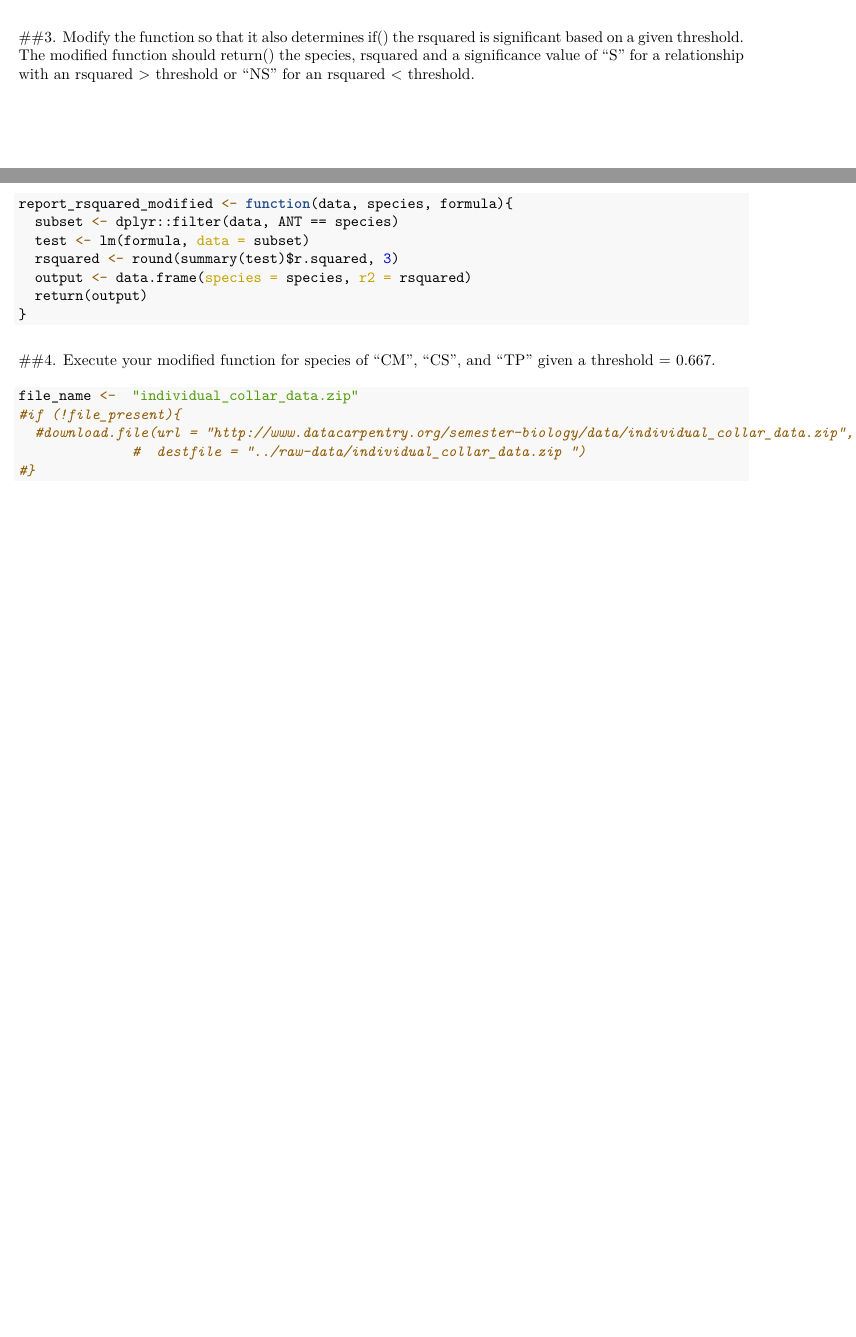
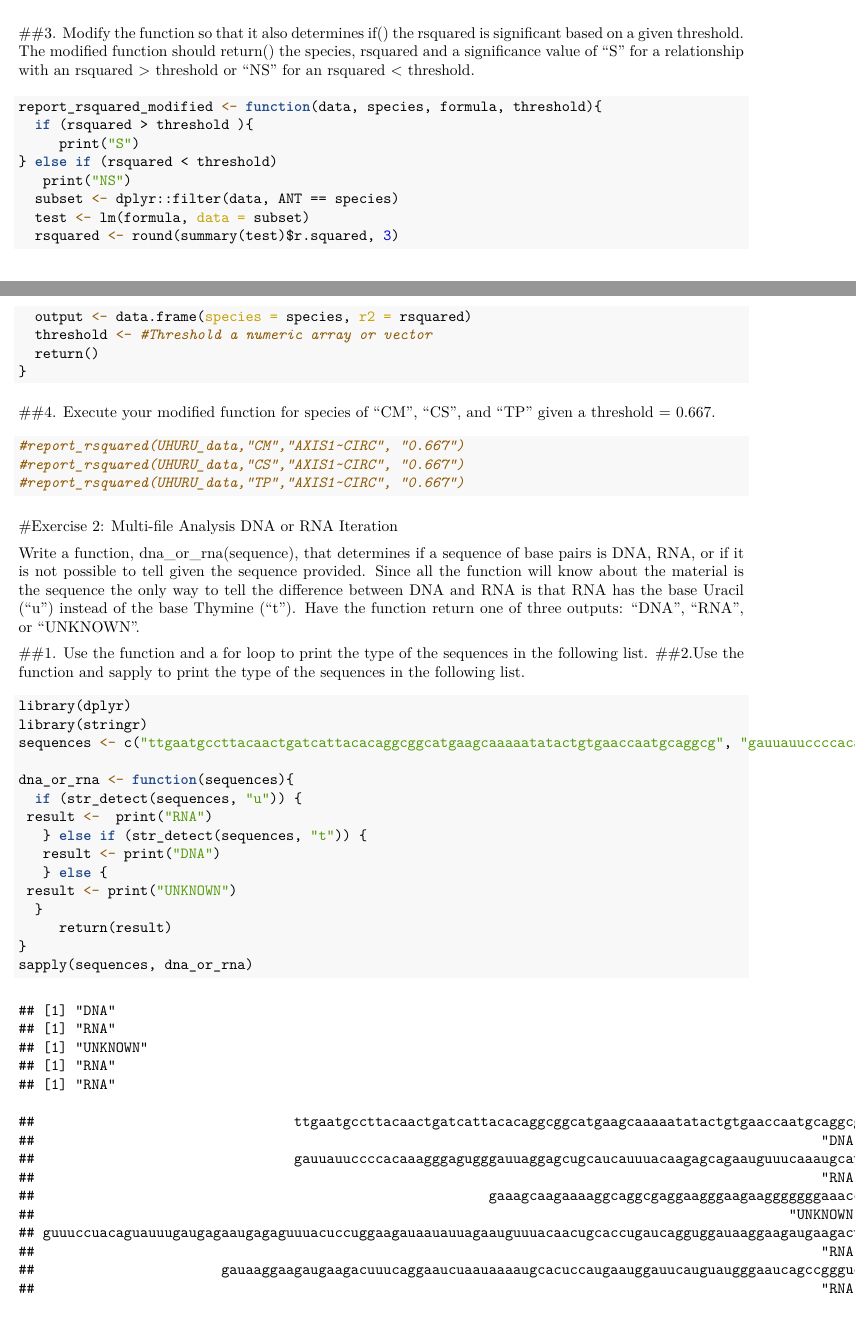
Before and after one commit to aazul/Data-Science-, an R Markdown document (documents/Review.Rmd): two parts of pages 18 and 19 of 19 before the commit and two parts of pages 24 and 25 of 25 after it, joined at a grey line, cut so that both start at the same text, the shorter picture padded with empty space. The pictures show the output file documents/Review.pdf that the author committed with the source.

Commit message:
thursday 8 homework

````diff
--- a/documents/Review.Rmd
+++ b/documents/Review.Rmd
@@ -219,24 +219,55 @@ report_rsquared(UHURU_data,"CM","AXIS1~CIRC")
 
 ##3. Modify the function so that it also determines if() the rsquared is significant based on a given threshold. The modified function should return() the species, rsquared and a significance value of "S" for a relationship with an rsquared > threshold or "NS" for an rsquared < threshold.
 ```{r}
-report_rsquared_modified <- function(data, species, formula){
+report_rsquared_modified <- function(data, species, formula, threshold){
+  if (rsquared > threshold ){
+     print("S")
+} else if (rsquared < threshold)
+   print("NS")
   subset <- dplyr::filter(data, ANT == species)
   test <- lm(formula, data = subset)
   rsquared <- round(summary(test)$r.squared, 3)
   output <- data.frame(species = species, r2 = rsquared)
-  return(output)
+  threshold <- #Threshold a numeric array or vector
+  return()
 }
+
 ```
 
 ##4. Execute your modified function for species of "CM", "CS", and "TP" given a threshold = 0.667.
 ```{r}
+#report_rsquared(UHURU_data,"CM","AXIS1~CIRC", "0.667")
+#report_rsquared(UHURU_data,"CS","AXIS1~CIRC", "0.667")
+#report_rsquared(UHURU_data,"TP","AXIS1~CIRC", "0.667")
+```
 
-file_name <-  "individual_collar_data.zip"
-#if (!file_present){
-  #download.file(url = "http://www.datacarpentry.org/semester-biology/data/individual_collar_data.zip",
-              #  destfile = "../raw-data/individual_collar_data.zip ")
-#}
+#Exercise 2: Multi-file Analysis DNA or RNA Iteration
+
+
+Write a function, dna_or_rna(sequence), that determines if a sequence of base pairs is DNA, RNA, or if it is not possible to tell given the sequence provided. Since all the function will know about the material is the sequence the only way to tell the difference between DNA and RNA is that RNA has the base Uracil ("u") instead of the base Thymine ("t"). Have the function return one of three outputs: "DNA", "RNA", or "UNKNOWN".
+
+##1. Use the function and a for loop to print the type of the sequences in the following list.
+##2.Use the function and sapply to print the type of the sequences in the following list.
+
+```{r}
+library(dplyr)
+library(stringr)
+sequences <- c("ttgaatgccttacaactgatcattacacaggcggcatgaagcaaaaatatactgtgaaccaatgcaggcg", "gauuauuccccacaaagggagugggauuaggagcugcaucauuuacaagagcagaauguuucaaaugcau", "gaaagcaagaaaaggcaggcgaggaagggaagaagggggggaaacc", "guuuccuacaguauuugaugagaaugagaguuuacuccuggaagauaauauuagaauguuuacaacugcaccugaucagguggauaaggaagaugaagacu", "gauaaggaagaugaagacuuucaggaaucuaauaaaaugcacuccaugaauggauucauguaugggaaucagccggguc")
+
+dna_or_rna <- function(sequences){
+  if (str_detect(sequences, "u")) {
+ result <-  print("RNA")
+   } else if (str_detect(sequences, "t")) {
+   result <- print("DNA")
+   } else {
+ result <- print("UNKNOWN")
+  }
+     return(result)
+}
+sapply(sequences, dna_or_rna)
+
 ```
 
 ```{r}
+
 ```
````
Also changed, not shown: documents/Review.pdf, documents/Review.Rmd (10 more changed lines).
